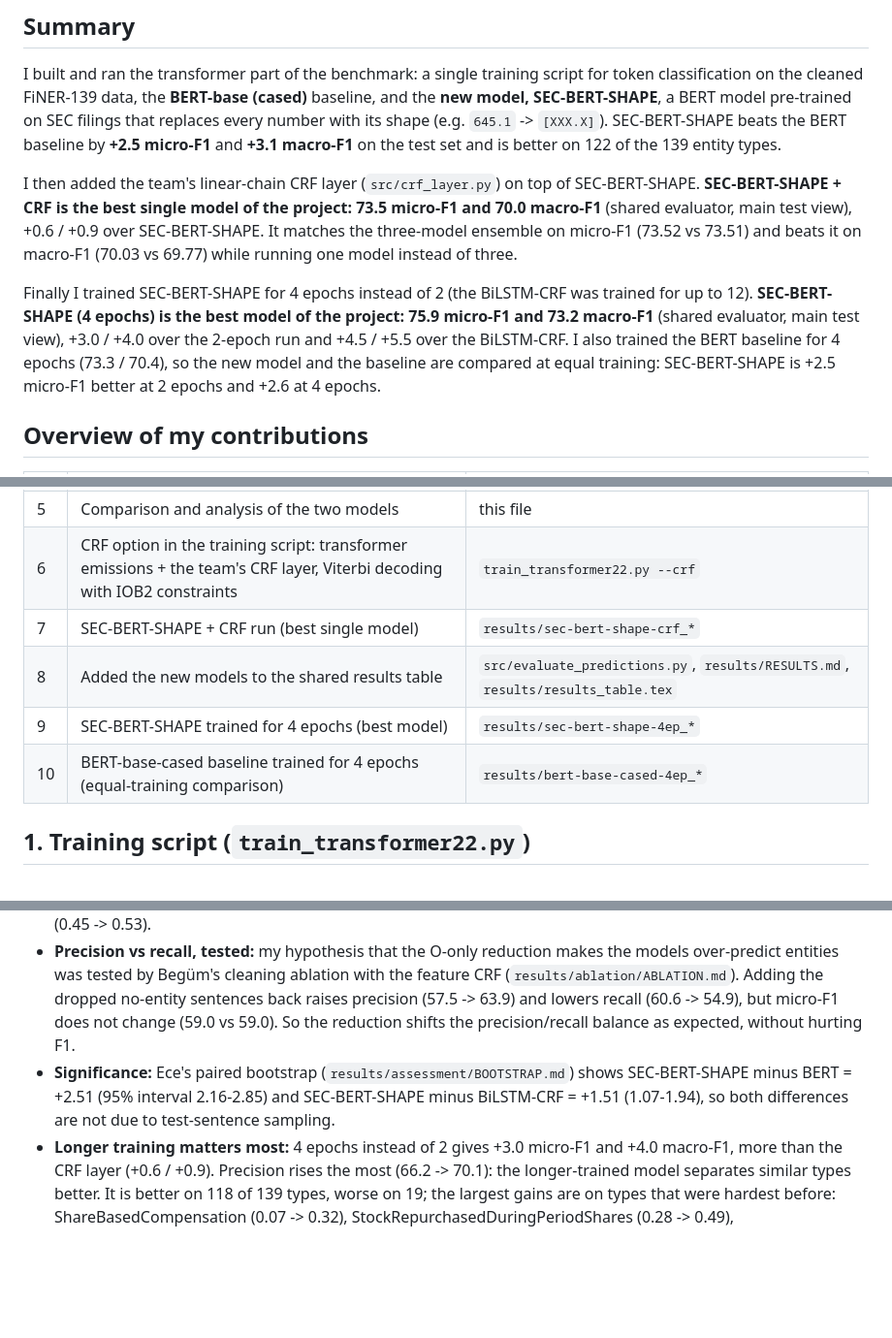
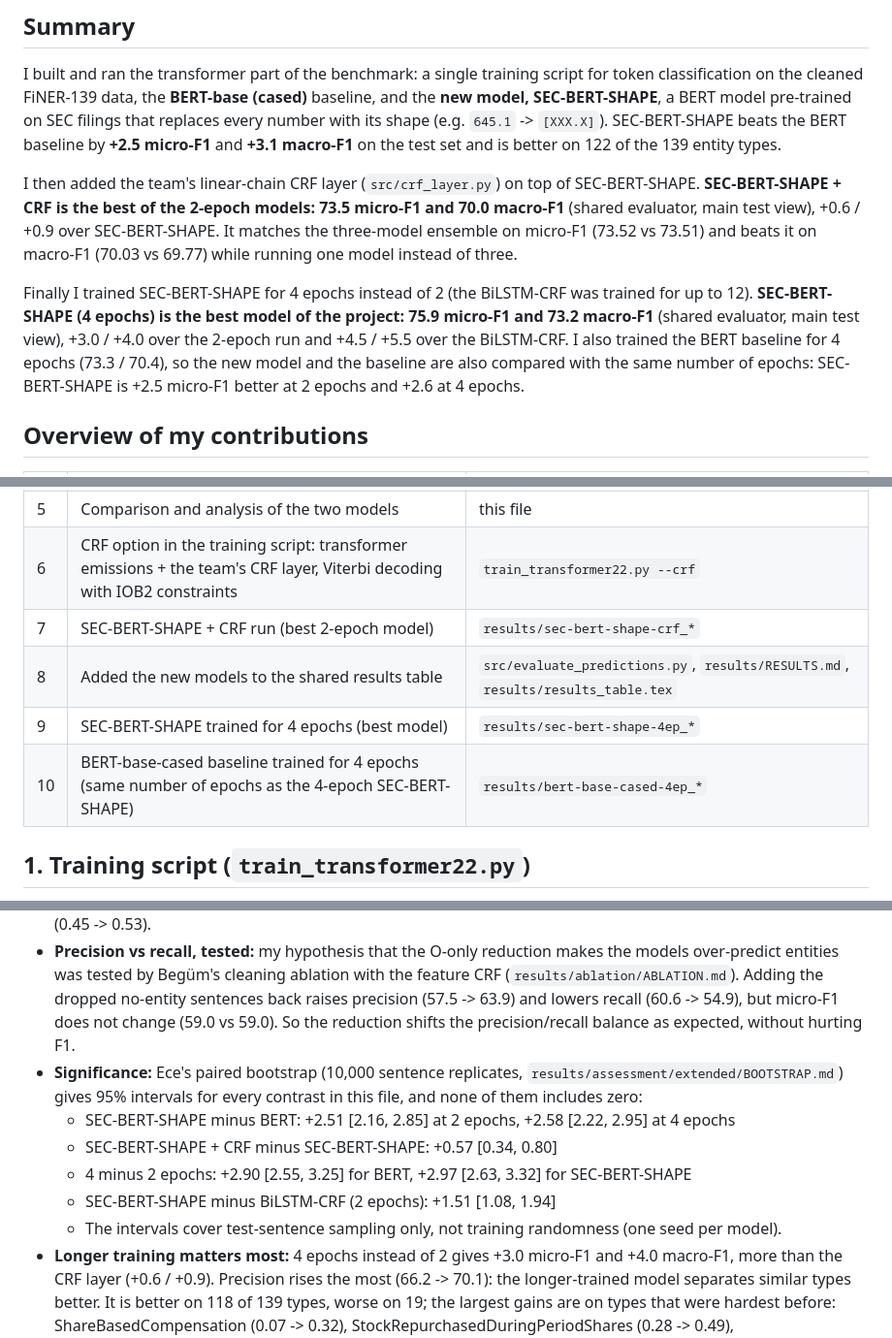
Before and after one commit to tia88na/finer139-token-classification, a Markdown page: contributions/ZEHRA_OZCAN_2309011051_zehraoz36.md, 3 parts joined by grey strips. Shown at 97% size. Drawn GitHub-style; blank space fills up the shorter version.

Commit message:
Update Zehra's contribution: best model wording, same number of epochs, extended bootstrap intervals

```diff
--- a/contributions/ZEHRA_OZCAN_2309011051_zehraoz36.md
+++ b/contributions/ZEHRA_OZCAN_2309011051_zehraoz36.md
@@ -8,9 +8,9 @@
 
 I built and ran the transformer part of the benchmark: a single training script for token classification on the cleaned FiNER-139 data, the **BERT-base (cased)** baseline, and the **new model, SEC-BERT-SHAPE**, a BERT model pre-trained on SEC filings that replaces every number with its shape (e.g. `645.1` -> `[XXX.X]`). SEC-BERT-SHAPE beats the BERT baseline by **+2.5 micro-F1** and **+3.1 macro-F1** on the test set and is better on 122 of the 139 entity types.
 
-I then added the team's linear-chain CRF layer (`src/crf_layer.py`) on top of SEC-BERT-SHAPE. **SEC-BERT-SHAPE + CRF is the best single model of the project: 73.5 micro-F1 and 70.0 macro-F1** (shared evaluator, main test view), +0.6 / +0.9 over SEC-BERT-SHAPE. It matches the three-model ensemble on micro-F1 (73.52 vs 73.51) and beats it on macro-F1 (70.03 vs 69.77) while running one model instead of three.
+I then added the team's linear-chain CRF layer (`src/crf_layer.py`) on top of SEC-BERT-SHAPE. **SEC-BERT-SHAPE + CRF is the best of the 2-epoch models: 73.5 micro-F1 and 70.0 macro-F1** (shared evaluator, main test view), +0.6 / +0.9 over SEC-BERT-SHAPE. It matches the three-model ensemble on micro-F1 (73.52 vs 73.51) and beats it on macro-F1 (70.03 vs 69.77) while running one model instead of three.
 
-Finally I trained SEC-BERT-SHAPE for 4 epochs instead of 2 (the BiLSTM-CRF was trained for up to 12). **SEC-BERT-SHAPE (4 epochs) is the best model of the project: 75.9 micro-F1 and 73.2 macro-F1** (shared evaluator, main test view), +3.0 / +4.0 over the 2-epoch run and +4.5 / +5.5 over the BiLSTM-CRF. I also trained the BERT baseline for 4 epochs (73.3 / 70.4), so the new model and the baseline are compared at equal training: SEC-BERT-SHAPE is +2.5 micro-F1 better at 2 epochs and +2.6 at 4 epochs.
+Finally I trained SEC-BERT-SHAPE for 4 epochs instead of 2 (the BiLSTM-CRF was trained for up to 12). **SEC-BERT-SHAPE (4 epochs) is the best model of the project: 75.9 micro-F1 and 73.2 macro-F1** (shared evaluator, main test view), +3.0 / +4.0 over the 2-epoch run and +4.5 / +5.5 over the BiLSTM-CRF. I also trained the BERT baseline for 4 epochs (73.3 / 70.4), so the new model and the baseline are also compared with the same number of epochs: SEC-BERT-SHAPE is +2.5 micro-F1 better at 2 epochs and +2.6 at 4 epochs.
 
 ## Overview of my contributions
 
@@ -22,10 +22,10 @@ Finally I trained SEC-BERT-SHAPE for 4 epochs instead of 2 (the BiLSTM-CRF was t
 | 4 | Benchmark table, per-entity reports, saved test predictions for error analysis | `results/transformer_benchmark.csv`, `*_report.txt`, `*_test_predictions.parquet` |
 | 5 | Comparison and analysis of the two models | this file |
 | 6 | CRF option in the training script: transformer emissions + the team's CRF layer, Viterbi decoding with IOB2 constraints | `train_transformer22.py --crf` |
-| 7 | SEC-BERT-SHAPE + CRF run (best single model) | `results/sec-bert-shape-crf_*` |
+| 7 | SEC-BERT-SHAPE + CRF run (best 2-epoch model) | `results/sec-bert-shape-crf_*` |
 | 8 | Added the new models to the shared results table | `src/evaluate_predictions.py`, `results/RESULTS.md`, `results/results_table.tex` |
 | 9 | SEC-BERT-SHAPE trained for 4 epochs (best model) | `results/sec-bert-shape-4ep_*` |
-| 10 | BERT-base-cased baseline trained for 4 epochs (equal-training comparison) | `results/bert-base-cased-4ep_*` |
+| 10 | BERT-base-cased baseline trained for 4 epochs (same number of epochs as the 4-epoch SEC-BERT-SHAPE) | `results/bert-base-cased-4ep_*` |
 
 ## 1. Training script (`train_transformer22.py`)
 
@@ -107,7 +107,12 @@ The 2-epoch models picked epoch 2 and the 4-epoch model picked epoch 4: validati
 - **Hardest types for both models:** ShareBasedCompensation (F1 < 0.08), DebtInstrumentMaturityDate, OperatingLeasesRentExpenseNet, StockRepurchasedDuringPeriodShares.
 - **What the CRF adds:** SEC-BERT-SHAPE + CRF is better than SEC-BERT-SHAPE on 87 of 139 types, worse on 49, equal on 3. The largest gain is DebtInstrumentMaturityDate (0.11 -> 0.26): maturity dates span several words (`December 31 , 2025`), and the CRF's tag transitions keep such multi-word entities together. Other large gains: BusinessCombination...AssumedIntangibles (0.46 -> 0.60), SaleOfStockNumberOfSharesIssuedInTransaction (0.45 -> 0.53).
 - **Precision vs recall, tested:** my hypothesis that the O-only reduction makes the models over-predict entities was tested by Begüm's cleaning ablation with the feature CRF (`results/ablation/ABLATION.md`). Adding the dropped no-entity sentences back raises precision (57.5 -> 63.9) and lowers recall (60.6 -> 54.9), but micro-F1 does not change (59.0 vs 59.0). So the reduction shifts the precision/recall balance as expected, without hurting F1.
-- **Significance:** Ece's paired bootstrap (`results/assessment/BOOTSTRAP.md`) shows SEC-BERT-SHAPE minus BERT = +2.51 (95% interval 2.16-2.85) and SEC-BERT-SHAPE minus BiLSTM-CRF = +1.51 (1.07-1.94), so both differences are not due to test-sentence sampling.
+- **Significance:** Ece's paired bootstrap (10,000 sentence replicates, `results/assessment/extended/BOOTSTRAP.md`) gives 95% intervals for every contrast in this file, and none of them includes zero:
+  - SEC-BERT-SHAPE minus BERT: +2.51 [2.16, 2.85] at 2 epochs, +2.58 [2.22, 2.95] at 4 epochs
+  - SEC-BERT-SHAPE + CRF minus SEC-BERT-SHAPE: +0.57 [0.34, 0.80]
+  - 4 minus 2 epochs: +2.90 [2.55, 3.25] for BERT, +2.97 [2.63, 3.32] for SEC-BERT-SHAPE
+  - SEC-BERT-SHAPE minus BiLSTM-CRF (2 epochs): +1.51 [1.08, 1.94]
+  - The intervals cover test-sentence sampling only, not training randomness (one seed per model).
 - **Longer training matters most:** 4 epochs instead of 2 gives +3.0 micro-F1 and +4.0 macro-F1, more than the CRF layer (+0.6 / +0.9). Precision rises the most (66.2 -> 70.1): the longer-trained model separates similar types better. It is better on 118 of 139 types, worse on 19; the largest gains are on types that were hardest before: ShareBasedCompensation (0.07 -> 0.32), StockRepurchasedDuringPeriodShares (0.28 -> 0.49), LineOfCreditFacilityCurrentBorrowingCapacity (0.39 -> 0.60), DebtInstrumentFairValue (0.49 -> 0.65).
 - **Why BERT was below the BiLSTM-CRF:** with 2 epochs the transformers were under-trained compared with the BiLSTM-CRF (up to 12 epochs). With 4 epochs even the BERT baseline is above the BiLSTM-CRF (73.3 vs 71.5), and SEC-BERT-SHAPE is 4.5 points above it.
 - **The two effects add up:** the domain-model gain is the same at 2 and 4 epochs (+2.5 / +2.6), and the longer-training gain is the same for both models (+2.9 / +3.0). So SEC-BERT-SHAPE's advantage does not come from training time.
```
Also changed, not shown: other parts of contributions/ZEHRA_OZCAN_2309011051_zehraoz36.md (+1 -1 lines).
